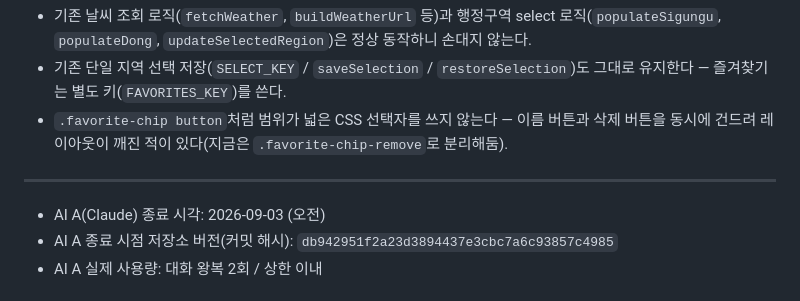
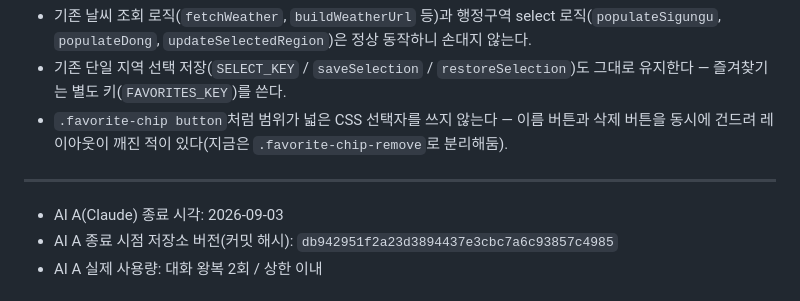
Before and after one commit to gamedh823-cmd/T05, a Markdown page: 인계문서.md, the part around the change. Drawn GitHub-style.

```diff
--- a/인계문서.md
+++ b/인계문서.md
@@ -44,7 +44,7 @@
 - `.favorite-chip button`처럼 범위가 넓은 CSS 선택자를 쓰지 않는다 — 이름 버튼과 삭제 버튼을 동시에 건드려 레이아웃이 깨진 적이 있다(지금은 `.favorite-chip-remove`로 분리해둠).
 
 ---
-- AI A(Claude) 종료 시각: 2026-09-03 (오전)
+- AI A(Claude) 종료 시각: 2026-09-03
 - AI A 종료 시점 저장소 버전(커밋 해시): `db942951f2a23d3894437e3cbc7a6c93857c4985`
 - AI A 실제 사용량: 대화 왕복 2회 / 상한 이내
 
```
